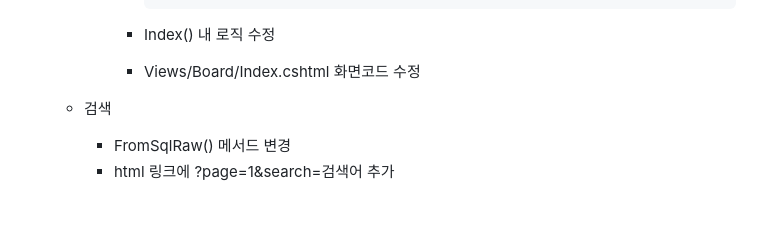
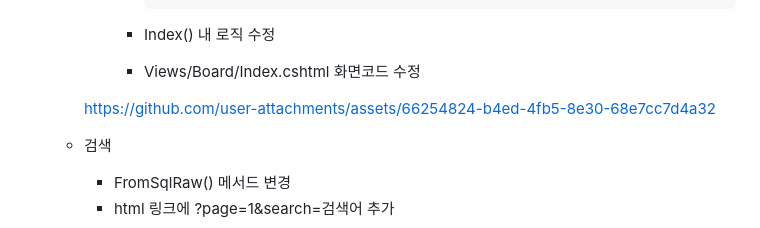
Before and after one commit to y7pWuXAq/2024-basic-aspnet, a Markdown page: README.md, the part around the change. Rendered like a GitHub page; blank space fills up the shorter version.

Commit message:
HTML DAY10 완료

```diff
--- a/README.md
+++ b/README.md
@@ -609,6 +609,10 @@ IoT 개발자 과정 ASP.NET 학습 리포지토리
 
             - Index() 내 로직 수정
             - Views/Board/Index.cshtml 화면코드 수정
+
+		https://github.com/user-attachments/assets/66254824-b4ed-4fb5-8e30-68e7cc7d4a32
+
+
     - 검색
         - FromSqlRaw() 메서드 변경
         - html 링크에 ?page=1&search=검색어 추가
```
